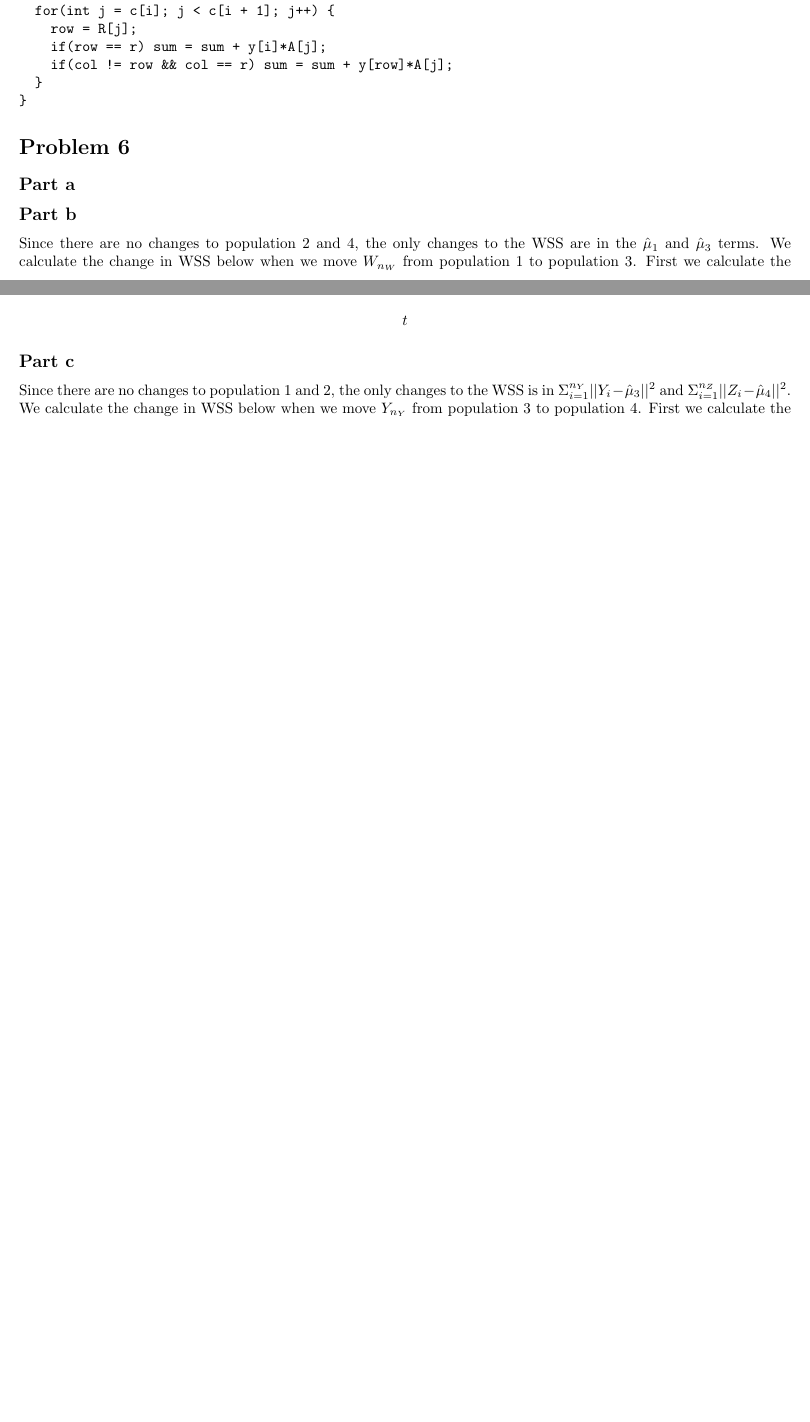
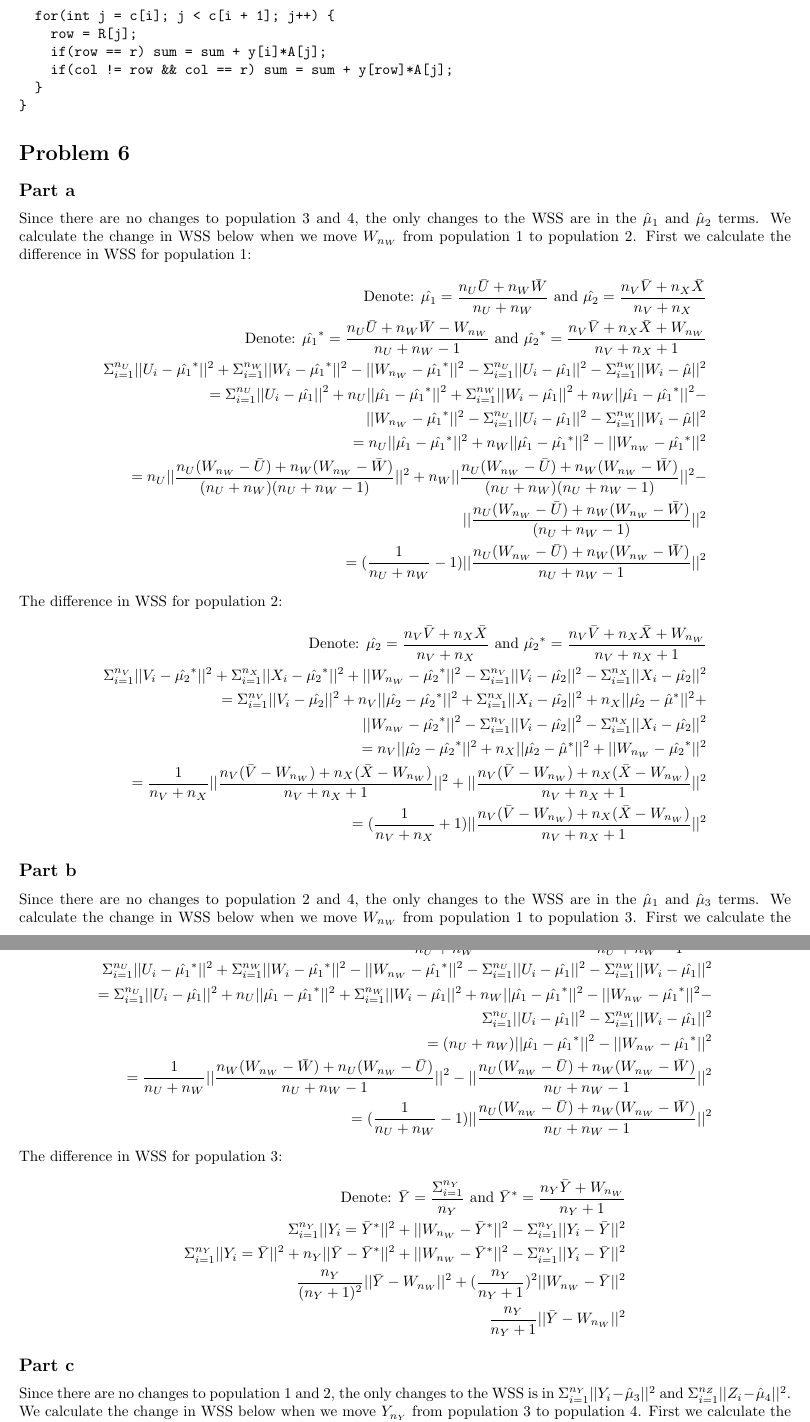
Before and after one commit to ALShum/Stat580, a LaTeX problem sheet (HW1/580hw1.tex): two parts of pages 2 and 3 of 3 before the commit and two parts of pages 3 and 4 of 5 after it, joined at a grey line, cut so that both start at the same text, the shorter picture padded with empty space. Compiled offline with pdfLaTeX.

Commit message:
finished

```diff
--- a/HW1/580hw1.tex
+++ b/HW1/580hw1.tex
@@ -140,12 +141,47 @@ for(int i = 0; i < c.length - 1; i++) {
 
 \section*{Problem 6}
 \subsection*{Part a}
-
+Since there are no changes to population 3 and 4, the only changes to the WSS are in the $\hat{\mu}_1$ and $\hat{\mu}_2$ terms.  We calculate the change in WSS below when we move $W_{n_W}$ from population 1 to population 2.  First we calculate the difference in WSS for population 1:
+\begin{align*}
+\text{Denote: } \hat{\mu_1} = \frac{n_U \bar{U} + n_W \bar{W}}{n_U + n_W} \text{ and } \hat{\mu_2} = \frac{n_V \bar{V} + n_X \bar{X}}{n_V + n_X}\\
+\text{Denote: } \hat{\mu_1}^* = \frac{n_U \bar{U} + n_W \bar{W} - W_{n_W}}{n_U + n_W - 1}  \text{ and } \hat{\mu_2}^* = \frac{n_V \bar{V} + n_X \bar{X} + W_{n_W}}{n_V + n_X + 1}\\
+\Sigma_{i=1}^{n_U}||U_i - \hat{\mu_1}^*||^2 + \Sigma_{i=1}^{n_W}||W_i - \hat{\mu_1}^*||^2 - ||W_{n_W} - \hat{\mu_1}^*||^2 - \Sigma_{i=1}^{n_U}||U_i - \hat{\mu_1}||^2 - \Sigma_{i=1}^{n_W}||W_i - \hat{\mu}||^2\\
+=\Sigma_{i=1}^{n_U}||U_i - \hat{\mu_1}||^2 + n_U||\hat{\mu_1} - \hat{\mu_1}^*||^2 + \Sigma_{i=1}^{n_W}||W_i - \hat{\mu_1}||^2 + n_W||\hat{\mu_1} - \hat{\mu_1}^*||^2 - \\
+||W_{n_W} - \hat{\mu_1}^*||^2 - \Sigma_{i=1}^{n_U}||U_i - \hat{\mu_1}||^2 - \Sigma_{i=1}^{n_W}||W_i - \hat{\mu}||^2\\
+=n_U||\hat{\mu_1} - \hat{\mu_1}^*||^2 + n_W||\hat{\mu_1} - \hat{\mu_1}^*||^2 - ||W_{n_W} - \hat{\mu_1}^*||^2\\
+= n_U||\frac{n_U(W_{n_W} - \bar{U}) + n_W(W_{n_W} - \bar{W})}{(n_U + n_W)(n_U + n_W - 1)}||^2 + n_W||\frac{n_U(W_{n_W} - \bar{U}) + n_W(W_{n_W} - \bar{W})}{(n_U + n_W)(n_U + n_W - 1)}||^2 - \\
+||\frac{n_U(W_{n_W} - \bar{U}) + n_W(W_{n_W} - \bar{W})}{(n_U + n_W - 1)}||^2 \\
+= (\frac{1}{n_U + n_W} - 1)||\frac{n_U(W_{n_W} - \bar{U}) + n_W(W_{n_W} - \bar{W})}{n_U + n_W - 1}||^2
+\end{align*}
+The difference in WSS for population 2:
+\begin{align*}
+\text{Denote: } \hat{\mu_2} = \frac{n_V \bar{V} + n_X \bar{X}}{n_V + n_X} \text{ and } \hat{\mu_2}^* = \frac{n_V \bar{V} + n_X \bar{X} + W_{n_W}}{n_V + n_X + 1} \\
+\Sigma_{i=1}^{n_V}||V_i - \hat{\mu_2}^*||^2 + \Sigma_{i=1}^{n_X}||X_i - \hat{\mu_2}^*||^2 + ||W_{n_W} - \hat{\mu_2}^*||^2 - \Sigma_{i=1}^{n_V}||V_i - \hat{\mu_2}||^2 - \Sigma_{i=1}^{n_X}||X_i - \hat{\mu_2}||^2 \\
+= \Sigma_{i=1}^{n_V}||V_i - \hat{\mu_2}||^2 + n_V||\hat{\mu_2} - \hat{\mu_2}^*||^2 + \Sigma_{i=1}^{n_X}||X_i - \hat{\mu_2}||^2 +  n_X||\hat{\mu_2} - \hat{\mu}^*||^2 +  \\
+||W_{n_W} - \hat{\mu_2}^*||^2 - \Sigma_{i=1}^{n_V}||V_i - \hat{\mu_2}||^2 - \Sigma_{i=1}^{n_X}||X_i - \hat{\mu_2}||^2\\
+=  n_V||\hat{\mu_2} - \hat{\mu_2}^*||^2 + n_X||\hat{\mu_2} - \hat{\mu}^*||^2 + ||W_{n_W} - \hat{\mu_2}^*||^2\\
+= \frac{1}{n_V + n_X}||\frac{n_V(\bar{V} - W_{n_W}) + n_X(\bar{X} - W_{n_W})}{n_V + n_X + 1}||^2 + ||\frac{n_V(\bar{V} - W_{n_W}) + n_X(\bar{X} - W_{n_W})}{n_V + n_X + 1}||^2\\
+= (\frac{1}{n_V + n_X} + 1)||\frac{n_V(\bar{V} - W_{n_W}) + n_X(\bar{X} - W_{n_W})}{n_V + n_X + 1}||^2
+\end{align*}
 
 \subsection*{Part b}
 Since there are no changes to population 2 and 4, the only changes to the WSS are in the $\hat{\mu}_1$ and $\hat{\mu}_3$ terms.  We calculate the change in WSS below when we move $W_{n_W}$ from population 1 to population 3.  First we calculate the difference in WSS for population 1:
 \begin{align*}
-t
+\text{Denote: } \hat{\mu_1} = \frac{n_U\bar{U} + n_W\bar{W}}{n_U + n_W} \text{ and } \hat{\mu_1}^* = \frac{n_U\bar{U} + n_W\bar{W} - W_{n_W}}{n_U + n_W - 1}\\
+\Sigma_{i=1}^{n_U}||U_i - \hat{\mu_1}^*||^2 + \Sigma_{i=1}^{n_W}||W_i - \hat{\mu_1}^*||^2 - ||W_{n_W} - \hat{\mu_1}^*||^2 - \Sigma_{i=1}^{n_U}||U_i - \hat{\mu_1}||^2 - \Sigma_{i=1}^{n_W}||W_i - \hat{\mu_1}||^2\\
+= \Sigma_{i=1}^{n_U}||U_i - \hat{\mu_1}||^2 + n_U||\hat{\mu_1} - \hat{\mu_1}^*||^2 + \Sigma_{i=1}^{n_W}||W_i - \hat{\mu_1}||^2 + n_W||\hat{\mu_1} - \hat{\mu_1}^*||^2 - ||W_{n_W} - \hat{\mu_1}^*||^2 - \\
+\Sigma_{i=1}^{n_U}||U_i - \hat{\mu_1}||^2 - \Sigma_{i=1}^{n_W}||W_i - \hat{\mu_1}||^2\\
+= (n_U + n_W)||\hat{\mu_1} - \hat{\mu_1}^*||^2 - ||W_{n_W} - \hat{\mu_1}^*||^2 \\
+= \frac{1}{n_U + n_W}||\frac{n_W(W_{n_W} - \bar{W}) + n_U(W_{n_W} - \bar{U})}{n_U + n_W - 1}||^2 - ||\frac{n_U(W_{n_W} - \bar{U}) + n_W(W_{n_W} - \bar{W})}{n_U + n_W - 1}||^2\\
+= (\frac{1}{n_U + n_W} - 1)||\frac{n_U(W_{n_W} - \bar{U}) + n_W(W_{n_W} - \bar{W})}{n_U + n_W - 1}||^2
+\end{align*}
+The difference in WSS for population 3:
+\begin{align*}
+\text{Denote: } \bar{Y} = \frac{\Sigma_{i=1}^{n_Y}}{n_Y} \text{ and } \bar{Y}^* = \frac{n_Y\bar{Y} + W_{n_W}}{n_Y + 1}\\
+\Sigma_{i=1}^{n_Y}||Y_i = \bar{Y}^*||^2 + ||W_{n_W} - \bar{Y}^*||^2 - \Sigma_{i=1}^{n_Y}||Y_i - \bar{Y}||^2\\
+\Sigma_{i=1}^{n_Y}||Y_i = \bar{Y}||^2 + n_Y||\bar{Y} - \bar{Y}^*||^2 + ||W_{n_W} - \bar{Y}^*||^2 - \Sigma_{i=1}^{n_Y}||Y_i - \bar{Y}||^2\\
+\frac{n_Y}{(n_Y + 1)^2}||\bar{Y} - W_{n_W}||^2 + (\frac{n_Y}{n_Y + 1})^2||W_{n_W} - \bar{Y}||^2\\
+\frac{n_Y}{n_Y + 1}||\bar{Y} - W_{n_W}||^2
 \end{align*}
 
 \subsection*{Part c}
```
Also changed, not shown: HW1/580hw1-concordance.tex (+1 -1 lines), HW1/580hw1.pdf, HW1/580hw1.tex (9 more changed lines), 2 other files.
